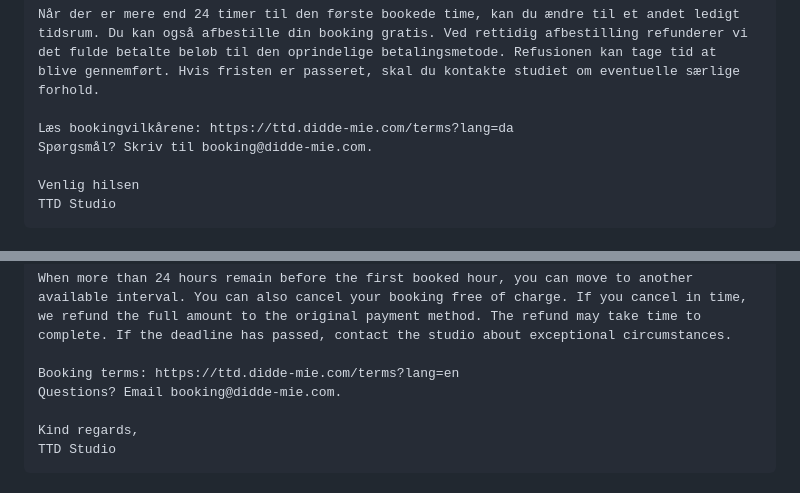
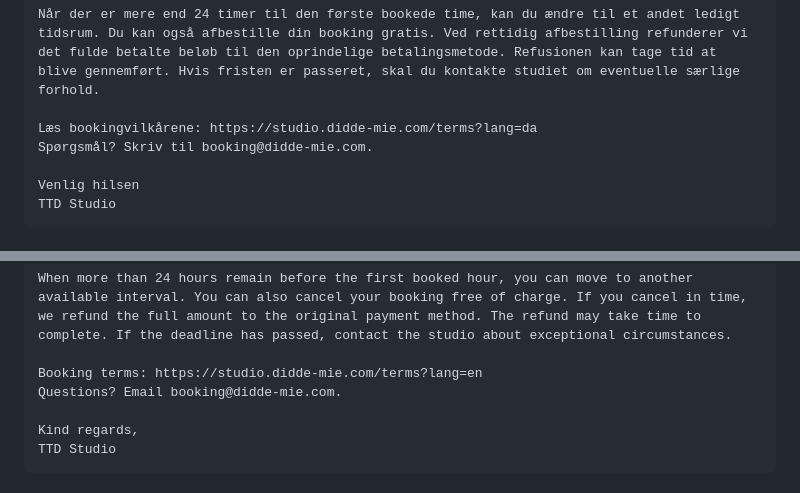
Before and after one commit to M3G4W4TT5/dd-website, a Markdown page: docs/BOOKING_CONFIRMATION_EMAIL.md, 2 parts joined by grey strips. Drawn GitHub-style.

Commit message:
change booking subdomain in docs

```diff
--- a/docs/BOOKING_CONFIRMATION_EMAIL.md
+++ b/docs/BOOKING_CONFIRMATION_EMAIL.md
@@ -35,7 +35,7 @@ Linket er personligt og giver adgang til dine bookingoplysninger. Del det ikke m
 
 Når der er mere end 24 timer til den første bookede time, kan du ændre til et andet ledigt tidsrum. Du kan også afbestille din booking gratis. Ved rettidig afbestilling refunderer vi det fulde betalte beløb til den oprindelige betalingsmetode. Refusionen kan tage tid at blive gennemført. Hvis fristen er passeret, skal du kontakte studiet om eventuelle særlige forhold.
 
-Læs bookingvilkårene: https://ttd.didde-mie.com/terms?lang=da
+Læs bookingvilkårene: https://studio.didde-mie.com/terms?lang=da
 Spørgsmål? Skriv til booking@didde-mie.com.
 
 Venlig hilsen
@@ -62,7 +62,7 @@ This personal link gives access to your booking details. Do not share it with ot
 
 When more than 24 hours remain before the first booked hour, you can move to another available interval. You can also cancel your booking free of charge. If you cancel in time, we refund the full amount to the original payment method. The refund may take time to complete. If the deadline has passed, contact the studio about exceptional circumstances.
 
-Booking terms: https://ttd.didde-mie.com/terms?lang=en
+Booking terms: https://studio.didde-mie.com/terms?lang=en
 Questions? Email booking@didde-mie.com.
 
 Kind regards,
```
Also changed, not shown: docs/LEGAL_AND_COOKIE_RELEASE.md (+1 -1 lines), docs/MARKETING_SUBSCRIPTIONS.md (+1 -1 lines).
